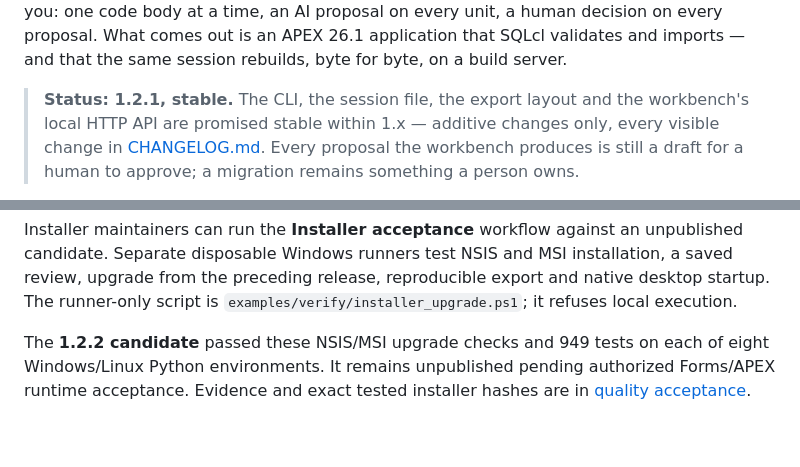
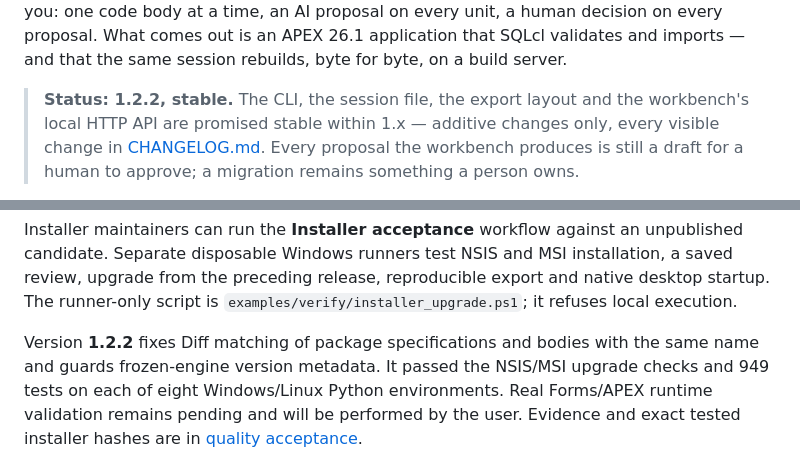
Before and after one commit to B2DEV-TECH/FormsLang, a Markdown page: README.md, 2 parts joined by grey strips. GitHub-like rendering; blank space fills up the shorter version.

Commit message:
docs: release 1.2.2 for user acceptance testing

```diff
--- a/README.md
+++ b/README.md
@@ -27,7 +27,7 @@ proposal on every unit, a human decision on every proposal. What comes out
 is an APEX 26.1 application that SQLcl validates and imports — and that the
 same session rebuilds, byte for byte, on a build server.
 
-> **Status: 1.2.1, stable.** The CLI, the session file, the export layout and
+> **Status: 1.2.2, stable.** The CLI, the session file, the export layout and
 > the workbench's local HTTP API are promised stable within 1.x — additive
 > changes only, every visible change in [CHANGELOG.md](CHANGELOG.md). Every
 > proposal the workbench produces is still a draft for a human to approve;
@@ -51,9 +51,11 @@ and MSI installation, a saved review, upgrade from the preceding release,
 reproducible export and native desktop startup. The runner-only script is
 `examples/verify/installer_upgrade.ps1`; it refuses local execution.
 
-The **1.2.2 candidate** passed these NSIS/MSI upgrade checks and 949 tests
-on each of eight Windows/Linux Python environments. It remains unpublished
-pending authorized Forms/APEX runtime acceptance. Evidence and exact tested
+Version **1.2.2** fixes Diff matching of package specifications and bodies
+with the same name and guards frozen-engine version metadata. It passed
+the NSIS/MSI upgrade checks and 949 tests on each of eight Windows/Linux
+Python environments. Real Forms/APEX runtime validation remains pending
+and will be performed by the user. Evidence and exact tested
 installer hashes are in [quality acceptance](docs/quality-acceptance.md).
 
 <p align="center">
```
Also changed, not shown: CHANGELOG.md (+7 -3 lines), docs/quality-acceptance.md (+7 -4 lines).
